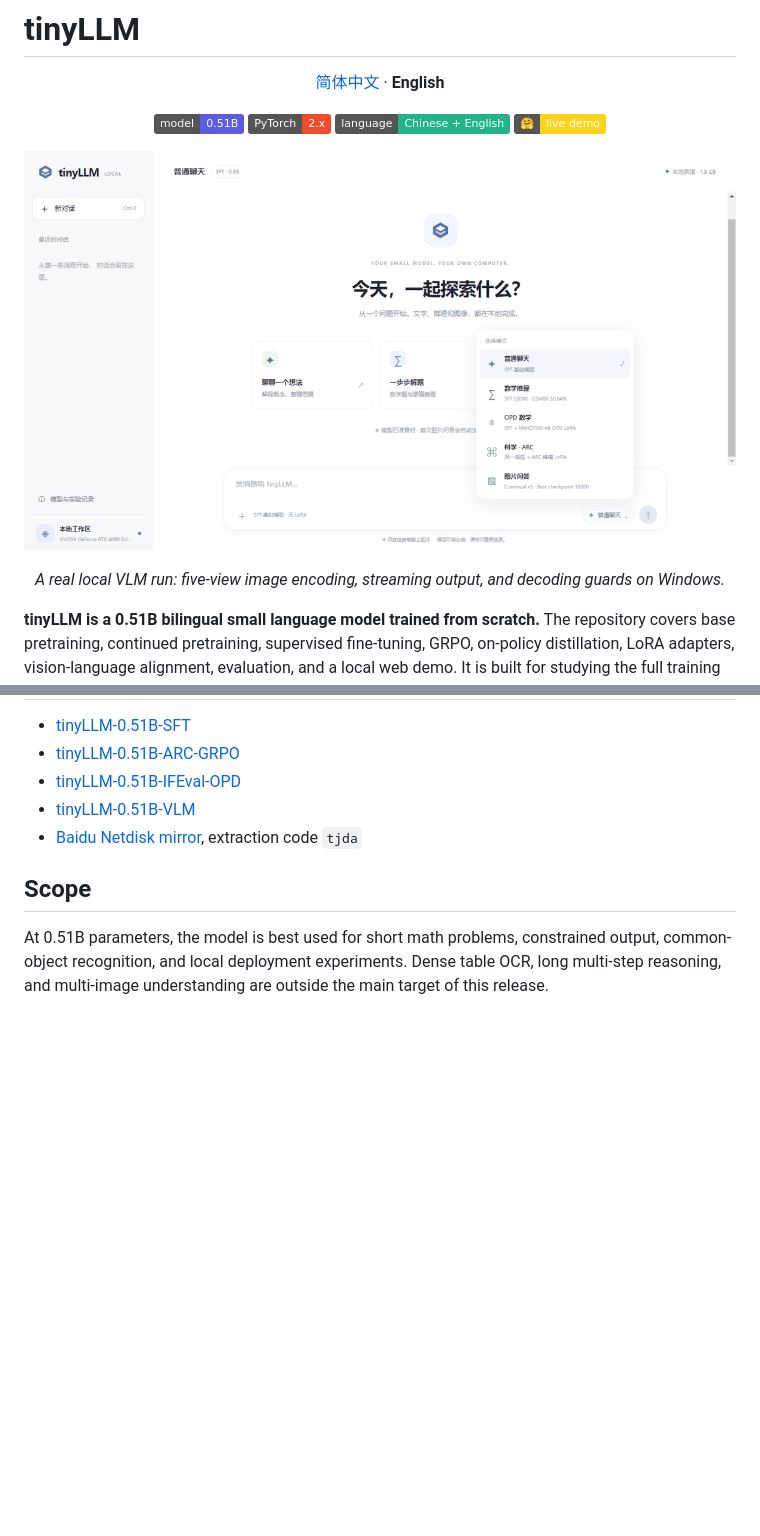
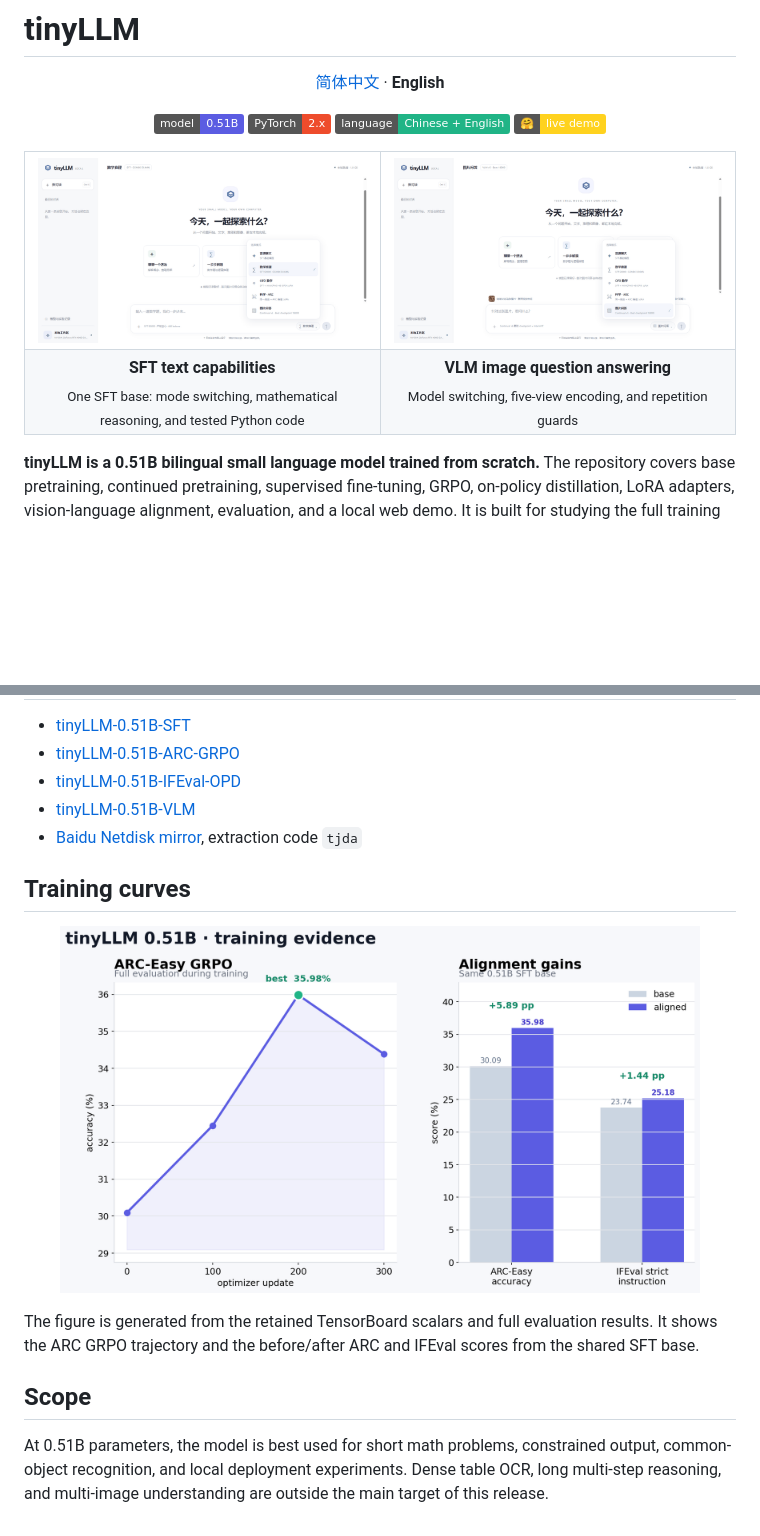
Before and after one commit to Huanz86251/tinyLLM, a Markdown page: README_EN.md, 2 parts joined by grey strips. Drawn GitHub-style; pictures changed too: assets/showcase/tinyllm-thinking-demo.gif (added), assets/showcase/tinyllm-vlm-demo.gif; badges without logos; blank space fills up the shorter version.

```diff
--- a/README_EN.md
+++ b/README_EN.md
@@ -11,11 +11,16 @@
   <a href="https://huggingface.co/spaces/chris0809/tinyLLM-Demo"><img alt="Hugging Face demo" src="https://img.shields.io/badge/%F0%9F%A4%97-live_demo-ffd21e"></a>
 </p>
 
-<p align="center">
-  <img src="assets/showcase/tinyllm-vlm-demo.gif" width="920" alt="tinyLLM local multimodal demo">
-</p>
-
-<p align="center"><i>A real local VLM run: five-view image encoding, streaming output, and decoding guards on Windows.</i></p>
+<table>
+  <tr>
+    <td width="50%" align="center"><img src="assets/showcase/tinyllm-thinking-demo.gif" width="560" alt="tinyLLM SFT mode switching, mathematical reasoning, and Python"></td>
+    <td width="50%" align="center"><img src="assets/showcase/tinyllm-vlm-demo.gif" width="560" alt="tinyLLM model switching and local VLM demo"></td>
+  </tr>
+  <tr>
+    <td align="center"><b>SFT text capabilities</b><br><sub>One SFT base: mode switching, mathematical reasoning, and tested Python code</sub></td>
+    <td align="center"><b>VLM image question answering</b><br><sub>Model switching, five-view encoding, and repetition guards</sub></td>
+  </tr>
+</table>
 
 **tinyLLM is a 0.51B bilingual small language model trained from scratch.** The repository covers base pretraining, continued pretraining, supervised fine-tuning, GRPO, on-policy distillation, LoRA adapters, vision-language alignment, evaluation, and a local web demo. It is built for studying the full training stack of a tiny LLM instead of wrapping an existing pretrained model.
 
@@ -127,6 +128,14 @@ inputs = tokenizer.apply_chat_template(
 - [tinyLLM-0.51B-VLM](https://huggingface.co/chris0809/tinyLLM-0.51B-VLM)
 - [Baidu Netdisk mirror](https://pan.baidu.com/s/1rpM9mtMbtyq01GluLk72NA?pwd=tjda), extraction code `tjda`
 
+## Training curves
+
+<p align="center">
+  <img src="assets/showcase/alignment-results.png" width="640" alt="tinyLLM alignment results">
+</p>
+
+The figure is generated from the retained TensorBoard scalars and full evaluation results. It shows the ARC GRPO trajectory and the before/after ARC and IFEval scores from the shared SFT base.
+
 ## Scope
 
 At 0.51B parameters, the model is best used for short math problems, constrained output, common-object recognition, and local deployment experiments. Dense table OCR, long multi-step reasoning, and multi-image understanding are outside the main target of this release.
```
Also changed, not shown: other parts of README_EN.md (+0 -4 lines), README.md (+19 -8 lines).
